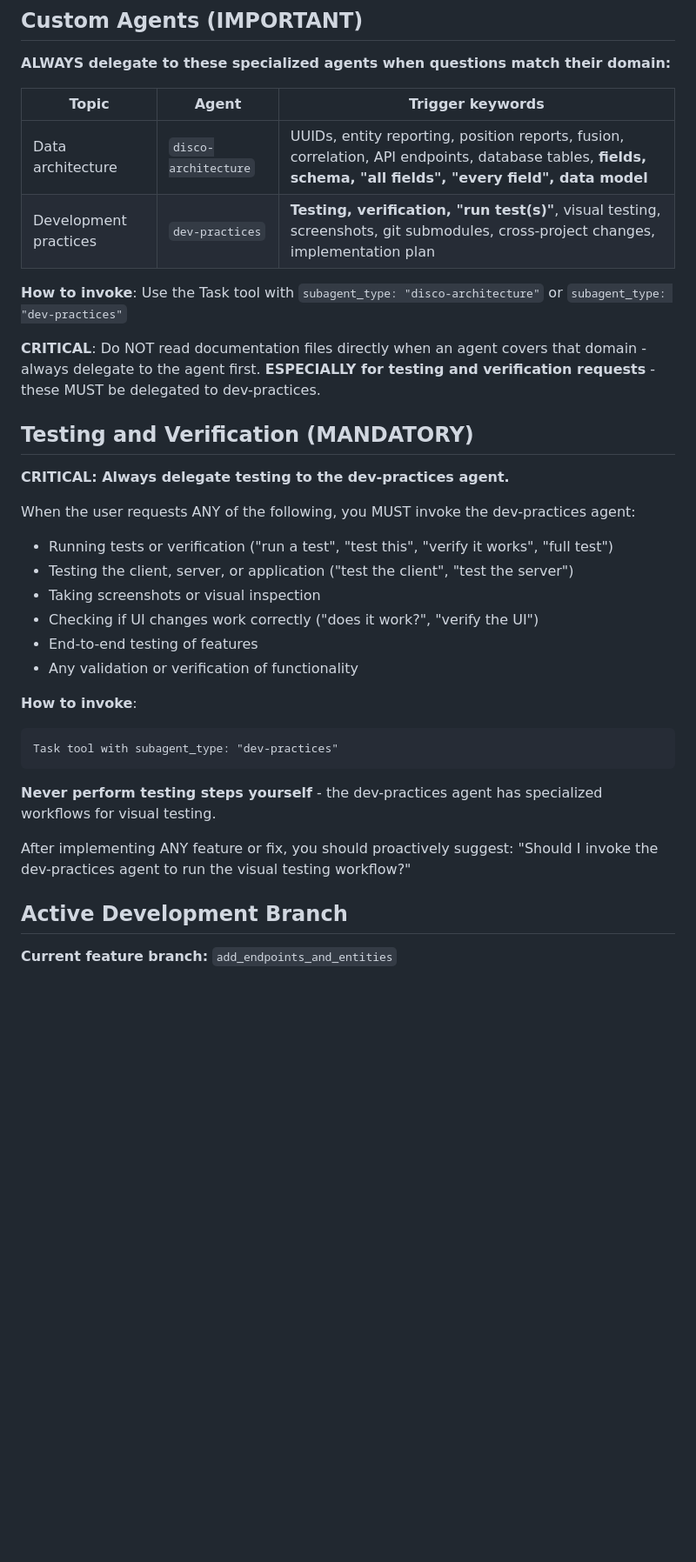
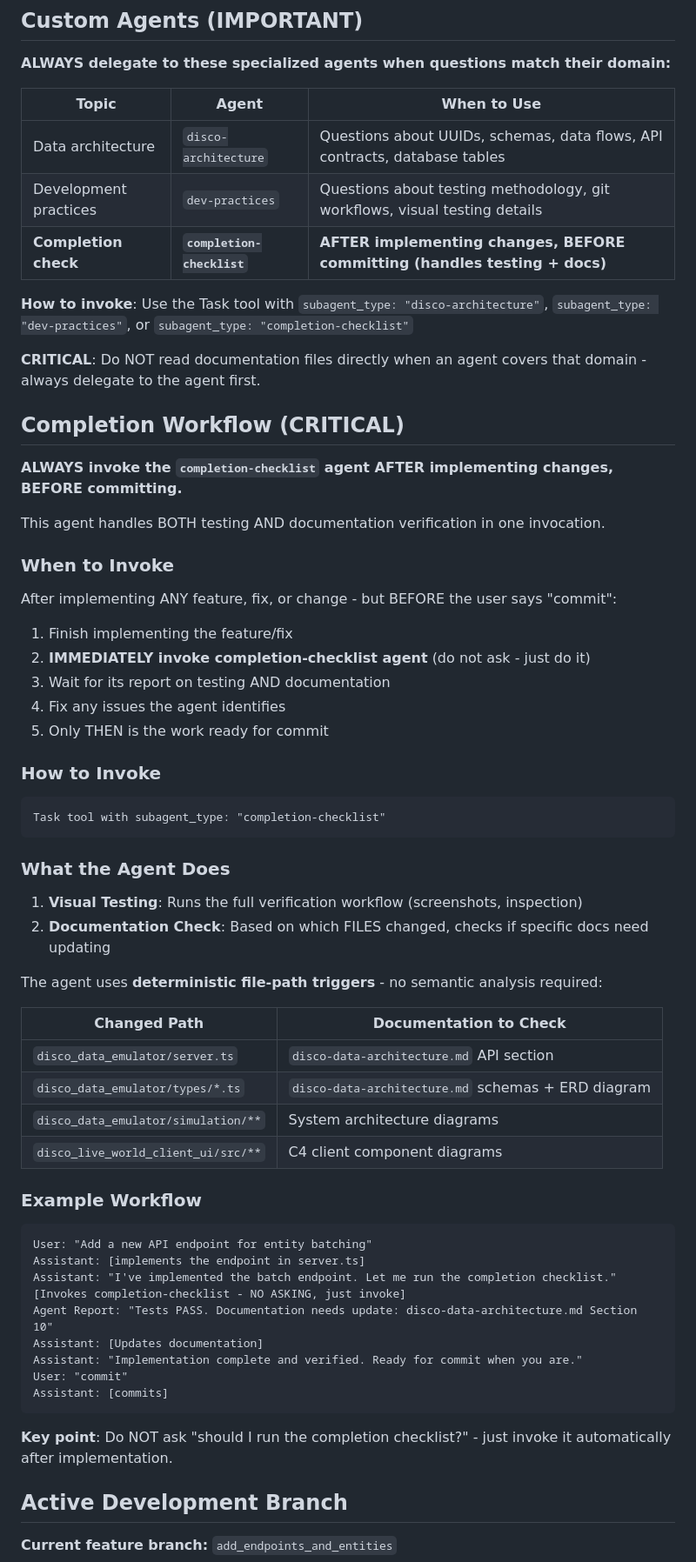
Before and after one commit to ericpauls/disco_workspace, a Markdown page: .claude/CLAUDE.md, the part around one of its changes. Shown at 87% size. Rendered like a GitHub page; blank space fills up the shorter version.

````diff
--- a/.claude/CLAUDE.md
+++ b/.claude/CLAUDE.md
@@ -43,36 +68,67 @@ git push
 
 **ALWAYS delegate to these specialized agents when questions match their domain:**
 
-| Topic | Agent | Trigger keywords |
-|-------|-------|------------------|
-| Data architecture | `disco-architecture` | UUIDs, entity reporting, position reports, fusion, correlation, API endpoints, database tables, **fields, schema, "all fields", "every field", data model** |
-| Development practices | `dev-practices` | **Testing, verification, "run test(s)"**, visual testing, screenshots, git submodules, cross-project changes, implementation plan |
+| Topic | Agent | When to Use |
+|-------|-------|-------------|
+| Data architecture | `disco-architecture` | Questions about UUIDs, schemas, data flows, API contracts, database tables |
+| Development practices | `dev-practices` | Questions about testing methodology, git workflows, visual testing details |
+| **Completion check** | **`completion-checklist`** | **AFTER implementing changes, BEFORE committing (handles testing + docs)** |
 
-**How to invoke**: Use the Task tool with `subagent_type: "disco-architecture"` or `subagent_type: "dev-practices"`
+**How to invoke**: Use the Task tool with `subagent_type: "disco-architecture"`, `subagent_type: "dev-practices"`, or `subagent_type: "completion-checklist"`
 
-**CRITICAL**: Do NOT read documentation files directly when an agent covers that domain - always delegate to the agent first. **ESPECIALLY for testing and verification requests** - these MUST be delegated to dev-practices.
+**CRITICAL**: Do NOT read documentation files directly when an agent covers that domain - always delegate to the agent first.
 
-## Testing and Verification (MANDATORY)
+## Completion Workflow (CRITICAL)
 
-**CRITICAL: Always delegate testing to the dev-practices agent.**
+**ALWAYS invoke the `completion-checklist` agent AFTER implementing changes, BEFORE committing.**
 
-When the user requests ANY of the following, you MUST invoke the dev-practices agent:
-- Running tests or verification ("run a test", "test this", "verify it works", "full test")
-- Testing the client, server, or application ("test the client", "test the server")
-- Taking screenshots or visual inspection
-- Checking if UI changes work correctly ("does it work?", "verify the UI")
-- End-to-end testing of features
-- Any validation or verification of functionality
+This agent handles BOTH testing AND documentation verification in one invocation.
 
-**How to invoke**:
+### When to Invoke
+
+After implementing ANY feature, fix, or change - but BEFORE the user says "commit":
+
+1. Finish implementing the feature/fix
+2. **IMMEDIATELY invoke completion-checklist agent** (do not ask - just do it)
+3. Wait for its report on testing AND documentation
+4. Fix any issues the agent identifies
+5. Only THEN is the work ready for commit
+
+### How to Invoke
+
 ```
-Task tool with subagent_type: "dev-practices"
+Task tool with subagent_type: "completion-checklist"
 ```
 
-**Never perform testing steps yourself** - the dev-practices agent has specialized workflows for visual testing.
+### What the Agent Does
 
-After implementing ANY feature or fix, you should proactively suggest:
-"Should I invoke the dev-practices agent to run the visual testing workflow?"
+1. **Visual Testing**: Runs the full verification workflow (screenshots, inspection)
+2. **Documentation Check**: Based on which FILES changed, checks if specific docs need updating
+
+The agent uses **deterministic file-path triggers** - no semantic analysis required:
+
+| Changed Path | Documentation to Check |
+|--------------|----------------------|
+| `disco_data_emulator/server.ts` | `disco-data-architecture.md` API section |
+| `disco_data_emulator/types/*.ts` | `disco-data-architecture.md` schemas + ERD diagram |
+| `disco_data_emulator/simulation/**` | System architecture diagrams |
+| `disco_live_world_client_ui/src/**` | C4 client component diagrams |
+
+### Example Workflow
+
+```
+User: "Add a new API endpoint for entity batching"
+Assistant: [implements the endpoint in server.ts]
+Assistant: "I've implemented the batch endpoint. Let me run the completion checklist."
+[Invokes completion-checklist - NO ASKING, just invoke]
+Agent Report: "Tests PASS. Documentation needs update: disco-data-architecture.md Section 10"
+Assistant: [Updates documentation]
+Assistant: "Implementation complete and verified. Ready for commit when you are."
+User: "commit"
+Assistant: [commits]
+```
+
+**Key point**: Do NOT ask "should I run the completion checklist?" - just invoke it automatically after implementation.
 
 ## Active Development Branch
 
````
Also changed, not shown: other parts of .claude/CLAUDE.md (+38 -5 lines), .claude/agents/completion-checklist.md (added, +168 -0 lines).
